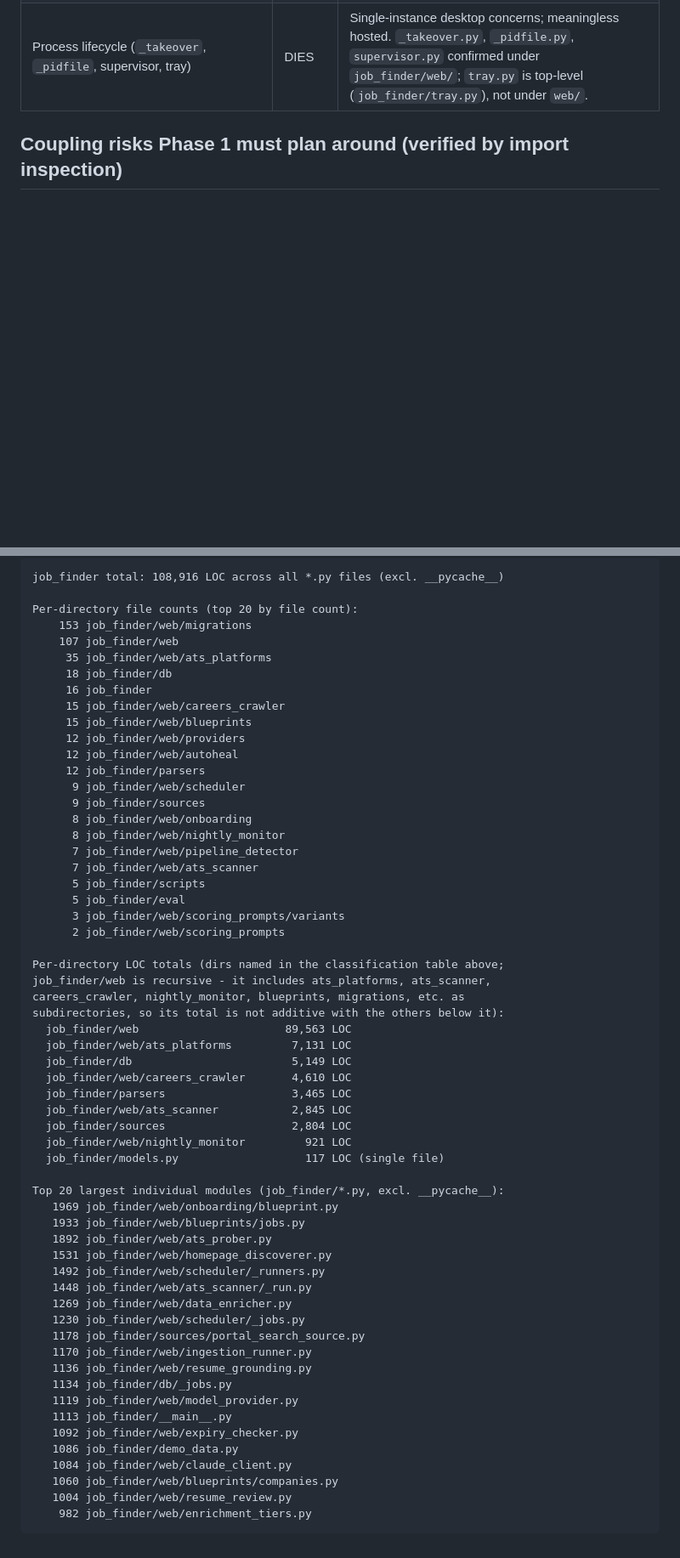
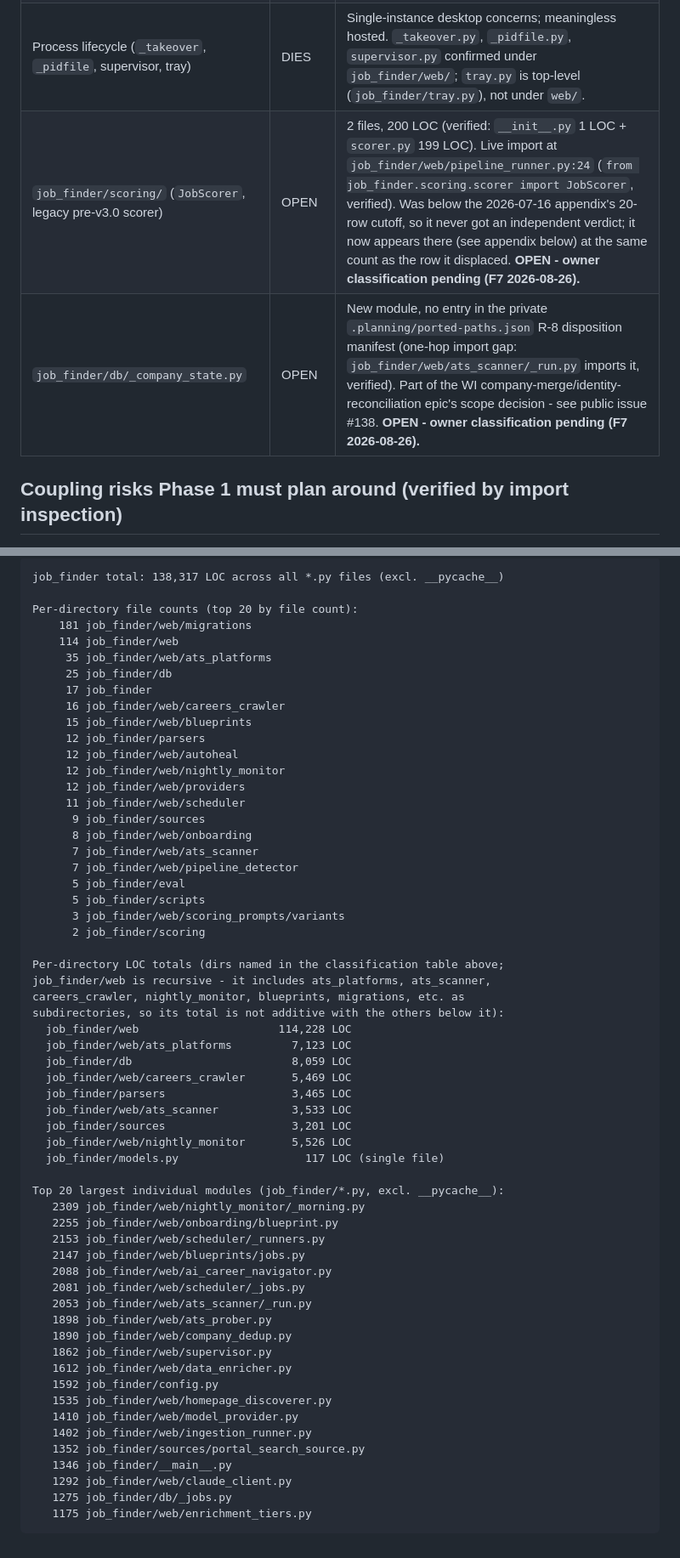
Before and after one commit to Senkichi/jobcannon, a Markdown page: docs/extraction-inventory.md, 2 parts joined by grey strips. Shown at 85% size. GitHub-like rendering; blank space fills up the shorter version.

Commit message:
docs: F7 re-sync -- regenerate extraction-inventory totals (2026-08-26)
Per-directory census in the "Verified listing appendix" was stale since
2026-07-16 (108,916 LOC baseline). Re-ran the private job_finder/ tree
census against origin/main 46077976 (F7 audit boundary e794410c ->
46077976) and folded the regenerated totals into the appendix, keeping
the doc's own formatting convention. Total grew to 138,317 LOC (+27%),
driven mostly by job_finder/web (+27.5%) and the shipped Nightly Monitor
subsystem (+500%, 921 -> 5,526 LOC).

Also adds two classification-table rows the audit found with no verdict
on record, both independently re-verified against private origin/main
46077976 rather than taken on the audit's word:
  - job_finder/scoring/ (JobScorer): 2 files, 200 LOC confirmed
    (__init__.py 1 + scorer.py 199); live import confirmed at
    job_finder/web/pipeline_runner.py:24.
  - job_finder/db/_company_state.py: confirmed present, confirmed
    imported by job_finder/web/ats_scanner/_run.py, confirmed absent
    from the private .planning/ported-paths.json R-8 disposition
    manifest; tied to public issue #138's WI epic scope decision.
Both marked OPEN -- owner classification pending, not silently folded
into an existing PORT/ADAPT/HOLD/DIES bucket. Legend extended with an
OPEN definition so the table's vocabulary stays self-documenting.

No classification verdict changed; this is growth inside already-
classified directories plus the two newly-surfaced gaps above.

````diff
--- a/docs/extraction-inventory.md
+++ b/docs/extraction-inventory.md
@@ -23,6 +24,8 @@ HOLD = valuable, not in v1 (stays private until wired). DIES = not ported.
 | `job_finder/web/nightly_monitor/` | DIES | Owner-ops apparatus. Path verified as-is (8 files, 921 LOC). |
 | Resume pipeline (`resume_drafts`, tailoring, experience bank) | DIES | Owner-personal; PII-heavy (spec 3). `resume_drafts.py`, `resume_tailor.py`, `experience_bank.py` all confirmed under `job_finder/web/`. |
 | Process lifecycle (`_takeover`, `_pidfile`, supervisor, tray) | DIES | Single-instance desktop concerns; meaningless hosted. `_takeover.py`, `_pidfile.py`, `supervisor.py` confirmed under `job_finder/web/`; `tray.py` is top-level (`job_finder/tray.py`), not under `web/`. |
+| `job_finder/scoring/` (`JobScorer`, legacy pre-v3.0 scorer) | OPEN | 2 files, 200 LOC (verified: `__init__.py` 1 LOC + `scorer.py` 199 LOC). Live import at `job_finder/web/pipeline_runner.py:24` (`from job_finder.scoring.scorer import JobScorer`, verified). Was below the 2026-07-16 appendix's 20-row cutoff, so it never got an independent verdict; it now appears there (see appendix below) at the same count as the row it displaced. **OPEN - owner classification pending (F7 2026-08-26).** |
+| `job_finder/db/_company_state.py` | OPEN | New module, no entry in the private `.planning/ported-paths.json` R-8 disposition manifest (one-hop import gap: `job_finder/web/ats_scanner/_run.py` imports it, verified). Part of the WI company-merge/identity-reconciliation epic's scope decision - see public issue #138. **OPEN - owner classification pending (F7 2026-08-26).** |
 
 ## Coupling risks Phase 1 must plan around (verified by import inspection)
 
@@ -85,62 +88,62 @@ HOLD = valuable, not in v1 (stays private until wired). DIES = not ported.
 
 ```
-job_finder total: 108,916 LOC across all *.py files (excl. __pycache__)
+job_finder total: 138,317 LOC across all *.py files (excl. __pycache__)
 
 Per-directory file counts (top 20 by file count):
-    153 job_finder/web/migrations
-    107 job_finder/web
+    181 job_finder/web/migrations
+    114 job_finder/web
      35 job_finder/web/ats_platforms
-     18 job_finder/db
-     16 job_finder
-     15 job_finder/web/careers_crawler
+     25 job_finder/db
+     17 job_finder
+     16 job_finder/web/careers_crawler
      15 job_finder/web/blueprints
+     12 job_finder/parsers
+     12 job_finder/web/autoheal
+     12 job_finder/web/nightly_monitor
      12 job_finder/web/providers
-     12 job_finder/web/autoheal
-     12 job_finder/parsers
-      9 job_finder/web/scheduler
+     11 job_finder/web/scheduler
       9 job_finder/sources
       8 job_finder/web/onboarding
-      8 job_finder/web/nightly_monitor
+      7 job_finder/web/ats_scanner
       7 job_finder/web/pipeline_detector
-      7 job_finder/web/ats_scanner
+      5 job_finder/eval
       5 job_finder/scripts
-      5 job_finder/eval
       3 job_finder/web/scoring_prompts/variants
-      2 job_finder/web/scoring_prompts
+      2 job_finder/scoring
 
 Per-directory LOC totals (dirs named in the classification table above;
 job_finder/web is recursive - it includes ats_platforms, ats_scanner,
 careers_crawler, nightly_monitor, blueprints, migrations, etc. as
 subdirectories, so its total is not additive with the others below it):
-  job_finder/web                      89,563 LOC
-  job_finder/web/ats_platforms         7,131 LOC
-  job_finder/db                        5,149 LOC
-  job_finder/web/careers_crawler       4,610 LOC
+  job_finder/web                     114,228 LOC
+  job_finder/web/ats_platforms         7,123 LOC
+  job_finder/db                        8,059 LOC
+  job_finder/web/careers_crawler       5,469 LOC
   job_finder/parsers                   3,465 LOC
-  job_finder/web/ats_scanner           2,845 LOC
-  job_finder/sources                   2,804 LOC
-  job_finder/web/nightly_monitor         921 LOC
+  job_finder/web/ats_scanner           3,533 LOC
+  job_finder/sources                   3,201 LOC
+  job_finder/web/nightly_monitor       5,526 LOC
   job_finder/models.py                   117 LOC (single file)
 
 Top 20 largest individual modules (job_finder/*.py, excl. __pycache__):
-   1969 job_finder/web/onboarding/blueprint.py
-   1933 job_finder/web/blueprints/jobs.py
-   1892 job_finder/web/ats_prober.py
-   1531 job_finder/web/homepage_discoverer.py
-   1492 job_finder/web/scheduler/_runners.py
-   1448 job_finder/web/ats_scanner/_run.py
-   1269 job_finder/web/data_enricher.py
-   1230 job_finder/web/scheduler/_jobs.py
-   1178 job_finder/sources/portal_search_source.py
-   1170 job_finder/web/ingestion_runner.py
-   1136 job_finder/web/resume_grounding.py
-   1134 job_finder/db/_jobs.py
-   1119 job_finder/web/model_provider.py
-   1113 job_finder/__main__.py
-   1092 job_finder/web/expiry_checker.py
-   1086 job_finder/demo_data.py
-   1084 job_finder/web/claude_client.py
-   1060 job_finder/web/blueprints/companies.py
-   1004 job_finder/web/resume_review.py
-    982 job_finder/web/enrichment_tiers.py
+   2309 job_finder/web/nightly_monitor/_morning.py
+   2255 job_finder/web/onboarding/blueprint.py
+   2153 job_finder/web/scheduler/_runners.py
+   2147 job_finder/web/blueprints/jobs.py
+   2088 job_finder/web/ai_career_navigator.py
+   2081 job_finder/web/scheduler/_jobs.py
+   2053 job_finder/web/ats_scanner/_run.py
+   1898 job_finder/web/ats_prober.py
+   1890 job_finder/web/company_dedup.py
+   1862 job_finder/web/supervisor.py
+   1612 job_finder/web/data_enricher.py
+   1592 job_finder/config.py
+   1535 job_finder/web/homepage_discoverer.py
+   1410 job_finder/web/model_provider.py
+   1402 job_finder/web/ingestion_runner.py
+   1352 job_finder/sources/portal_search_source.py
+   1346 job_finder/__main__.py
+   1292 job_finder/web/claude_client.py
+   1275 job_finder/db/_jobs.py
+   1175 job_finder/web/enrichment_tiers.py
 ```
````
Also changed, not shown: other parts of docs/extraction-inventory.md (+2 -1 lines).
